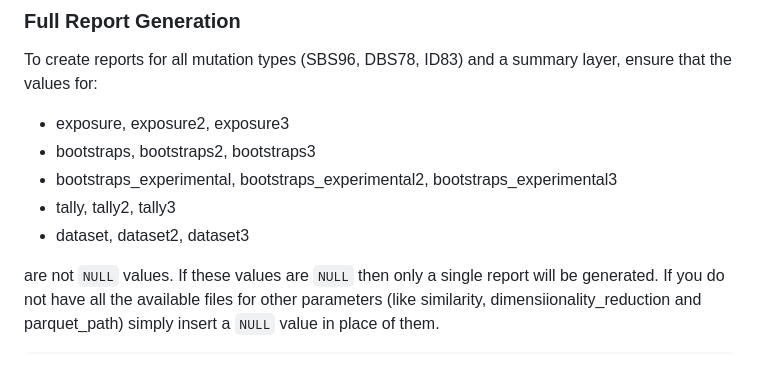
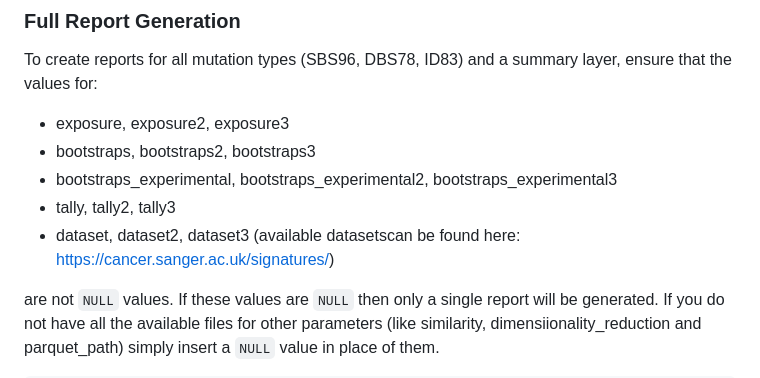
Before and after one commit to anishsanghvi7/sigstory, a Markdown page: README.md, the part around the change. Rendered like a GitHub page.

````diff
--- a/README.md
+++ b/README.md
@@ -82,7 +82,7 @@ To create reports for all mutation types (SBS96, DBS78, ID83) and a summary laye
 - bootstraps, bootstraps2, bootstraps3
 - bootstraps_experimental, bootstraps_experimental2, bootstraps_experimental3
 - tally, tally2, tally3
-- dataset, dataset2, dataset3
+- dataset, dataset2, dataset3 (available datasetscan be found here: https://cancer.sanger.ac.uk/signatures/)
 
 are not ```NULL``` values. If these values are ```NULL``` then only a single report will be generated. If you do not have all the available files for other parameters (like similarity, dimensiionality_reduction and
 parquet_path) simply insert a ```NULL``` value in place of them.
````
